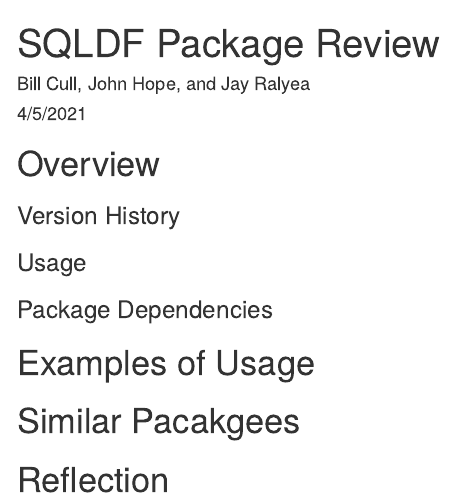
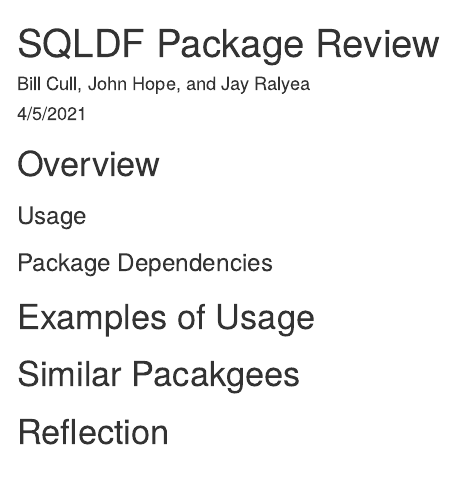
Before and after one commit to jralyea/SQLDF-Review, an R Markdown document (Package Review.Rmd): the page in a window 1100 px wide, from its top. Rendered offline with R 4.5, knitr and Pandoc, with nearby package versions.

Commit message:
Update outline

````diff
--- a/Package Review.Rmd
+++ b/Package Review.Rmd
@@ -12,9 +12,6 @@ library(sqldf)
 ```
 
 # Overview
-
-
-### Version History
 
 
 ### Usage
````
